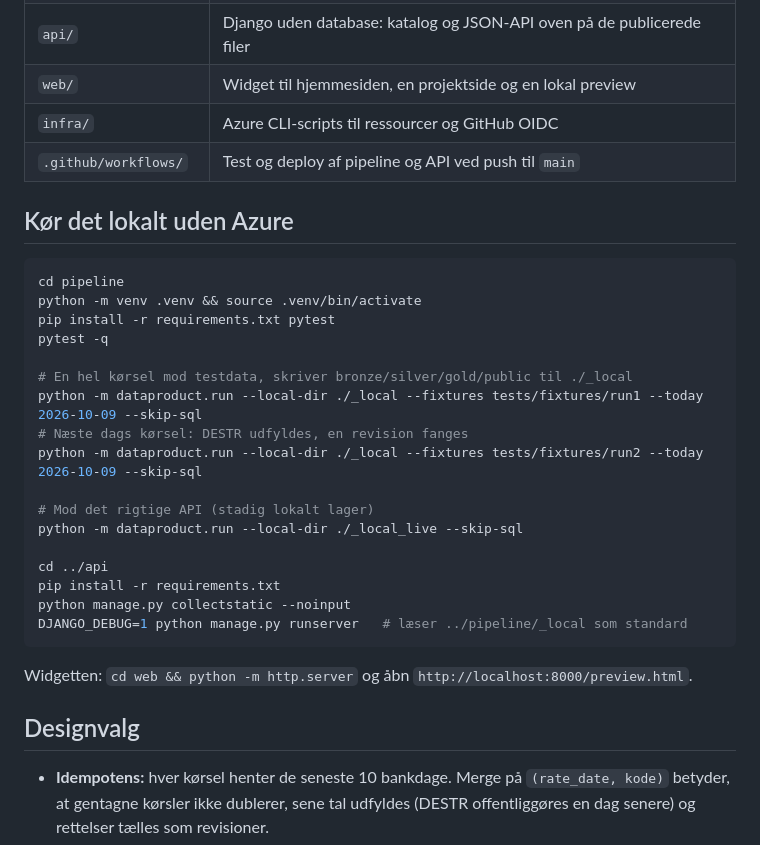
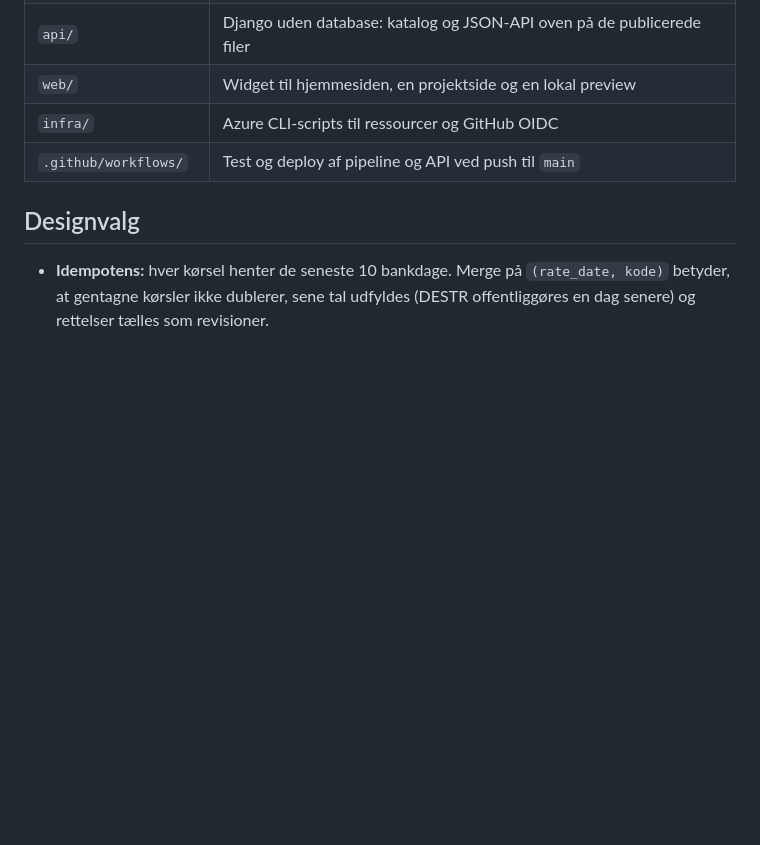
Before and after one commit to iamboehnke/dk-market-data-product, a Markdown page: README.md, the part around the change. Rendered like a GitHub page; blank space fills up the shorter version.

Commit message:
Remove local execution section from README
Removed local execution instructions for the project.

````diff
--- a/README.md
+++ b/README.md
@@ -34,30 +34,6 @@ gold    navne, ændringer, historik         ADLS Gen2 (Parquet)
 | `infra/` | Azure CLI-scripts til ressourcer og GitHub OIDC |
 | `.github/workflows/` | Test og deploy af pipeline og API ved push til `main` |
 
-## Kør det lokalt uden Azure
-
-```bash
-cd pipeline
-python -m venv .venv && source .venv/bin/activate
-pip install -r requirements.txt pytest
-pytest -q
-
-# En hel kørsel mod testdata, skriver bronze/silver/gold/public til ./_local
-python -m dataproduct.run --local-dir ./_local --fixtures tests/fixtures/run1 --today 2026-10-09 --skip-sql
-# Næste dags kørsel: DESTR udfyldes, en revision fanges
-python -m dataproduct.run --local-dir ./_local --fixtures tests/fixtures/run2 --today 2026-10-09 --skip-sql
-
-# Mod det rigtige API (stadig lokalt lager)
-python -m dataproduct.run --local-dir ./_local_live --skip-sql
-
-cd ../api
-pip install -r requirements.txt
-python manage.py collectstatic --noinput
-DJANGO_DEBUG=1 python manage.py runserver   # læser ../pipeline/_local som standard
-```
-
-Widgetten: `cd web && python -m http.server` og åbn `http://localhost:8000/preview.html`.
-
 ## Designvalg
 
 - **Idempotens:** hver kørsel henter de seneste 10 bankdage. Merge på `(rate_date, kode)` betyder, at gentagne
````
